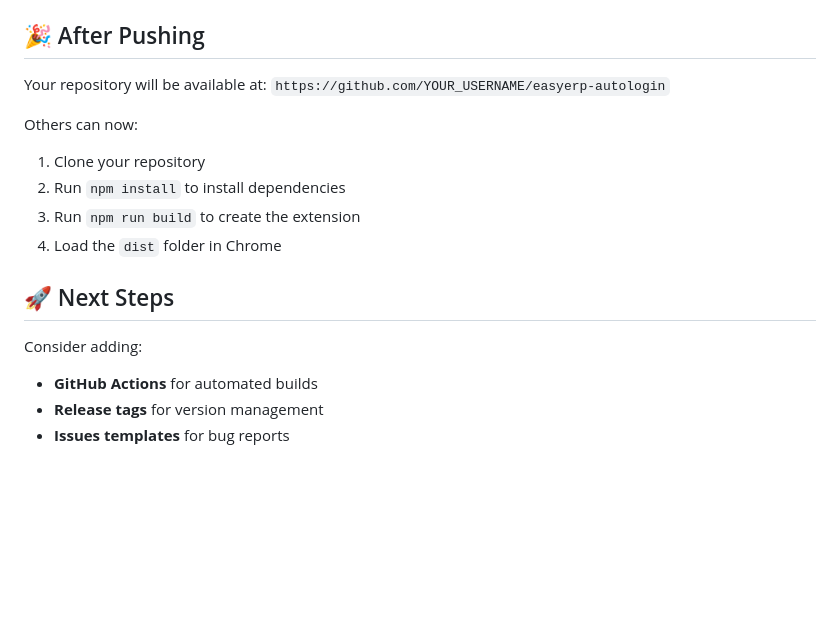
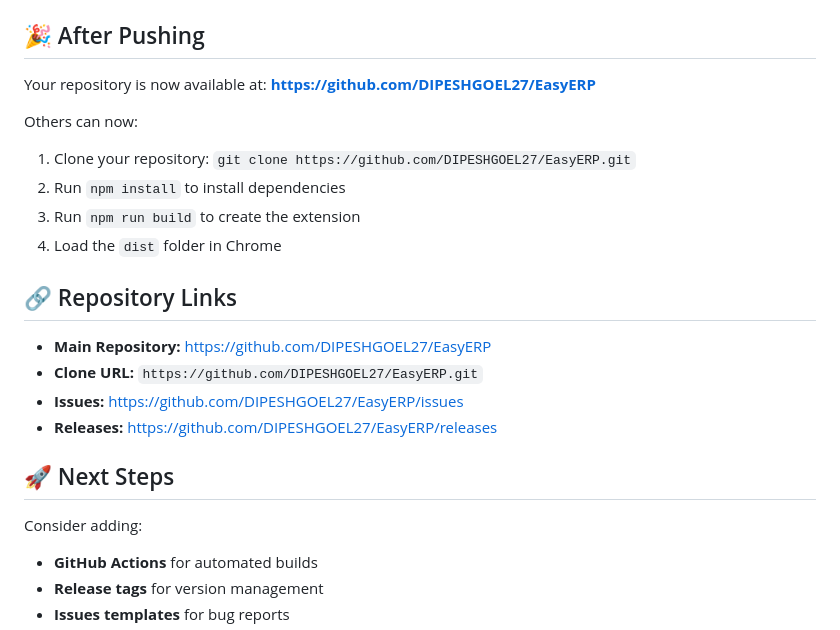
Before and after one commit to DIPESHGOEL27/EasyERP, a Markdown page: GITHUB_SETUP.md, the part around one of its changes. GitHub-like rendering; blank space fills up the shorter version.

```diff
--- a/GITHUB_SETUP.md
+++ b/GITHUB_SETUP.md
@@ -96,18 +103,27 @@ easyerp-autologin/
 
 ## 🎉 After Pushing
 
-Your repository will be available at:
-`https://github.com/YOUR_USERNAME/easyerp-autologin`
+Your repository is now available at:
+**https://github.com/DIPESHGOEL27/EasyERP**
 
 Others can now:
-1. Clone your repository
+
+1. Clone your repository: `git clone https://github.com/DIPESHGOEL27/EasyERP.git`
 2. Run `npm install` to install dependencies
 3. Run `npm run build` to create the extension
 4. Load the `dist` folder in Chrome
 
+## 🔗 Repository Links
+
+- **Main Repository:** https://github.com/DIPESHGOEL27/EasyERP
+- **Clone URL:** `https://github.com/DIPESHGOEL27/EasyERP.git`
+- **Issues:** https://github.com/DIPESHGOEL27/EasyERP/issues
+- **Releases:** https://github.com/DIPESHGOEL27/EasyERP/releases
+
 ## 🚀 Next Steps
 
 Consider adding:
+
 - **GitHub Actions** for automated builds
 - **Release tags** for version management
 - **Issues templates** for bug reports
```
Also changed, not shown: other parts of GITHUB_SETUP.md (+12 -5 lines).
